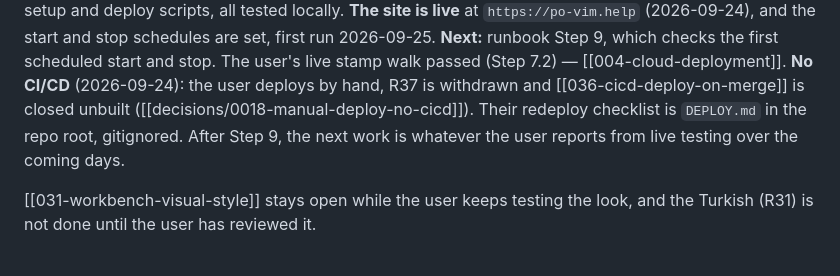
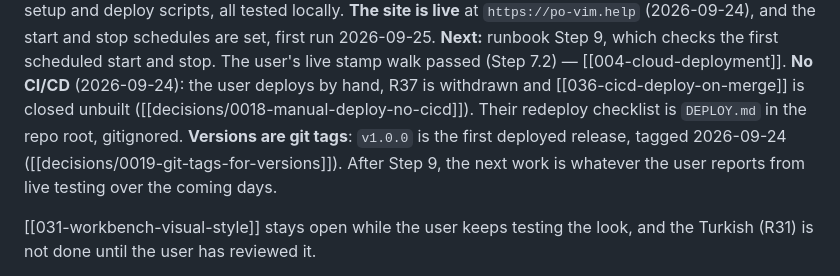
Before and after one commit to hkaanengin/cargill-pdf-solution, a Markdown page: vault/Home.md, the part around the change. Rendered like a GitHub page.

```diff
--- a/vault/Home.md
+++ b/vault/Home.md
@@ -37,7 +37,9 @@ checks the first scheduled start and stop. The user's live stamp walk passed
 **No CI/CD** (2026-09-24): the user deploys by hand, R37 is withdrawn and
 [[036-cicd-deploy-on-merge]] is closed unbuilt
 ([[decisions/0018-manual-deploy-no-cicd]]). Their redeploy checklist is
-`DEPLOY.md` in the repo root, gitignored. After Step 9, the next work is
+`DEPLOY.md` in the repo root, gitignored. **Versions are git tags**:
+`v1.0.0` is the first deployed release, tagged 2026-09-24
+([[decisions/0019-git-tags-for-versions]]). After Step 9, the next work is
 whatever the user reports from live testing over the coming days.
 
 [[031-workbench-visual-style]] stays open while the user keeps
```
Also changed, not shown: vault/architecture/deployment.md (+6 -2 lines), vault/decisions/0019-git-tags-for-versions.md (added, +41 -0 lines).
